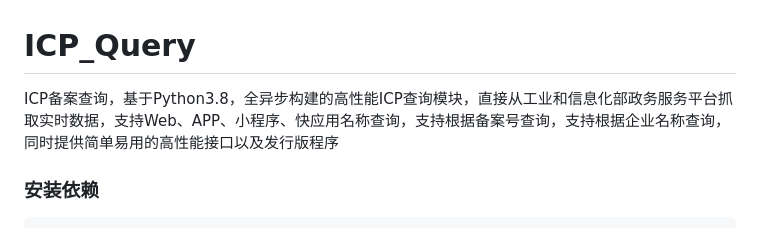
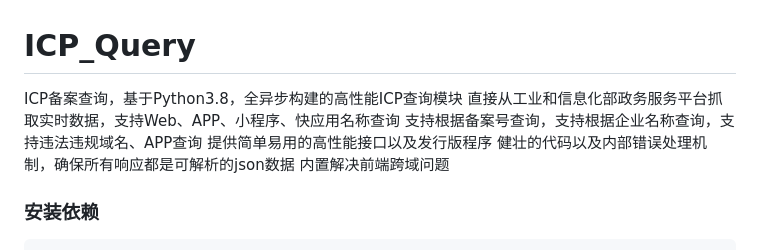
Before and after one commit to HG-ha/ICP_Query, a Markdown page: README.md, the part around the change. Rendered like a GitHub page.

```diff
--- a/README.md
+++ b/README.md
@@ -1,5 +1,10 @@
 # ICP_Query
-ICP备案查询，基于Python3.8，全异步构建的高性能ICP查询模块，直接从工业和信息化部政务服务平台抓取实时数据，支持Web、APP、小程序、快应用名称查询，支持根据备案号查询，支持根据企业名称查询，同时提供简单易用的高性能接口以及发行版程序
+ICP备案查询，基于Python3.8，全异步构建的高性能ICP查询模块
+直接从工业和信息化部政务服务平台抓取实时数据，支持Web、APP、小程序、快应用名称查询
+支持根据备案号查询，支持根据企业名称查询，支持违法违规域名、APP查询
+提供简单易用的高性能接口以及发行版程序
+健壮的代码以及内部错误处理机制，确保所有响应都是可解析的json数据
+内置解决前端跨域问题
 
 
 ### 安装依赖
```
